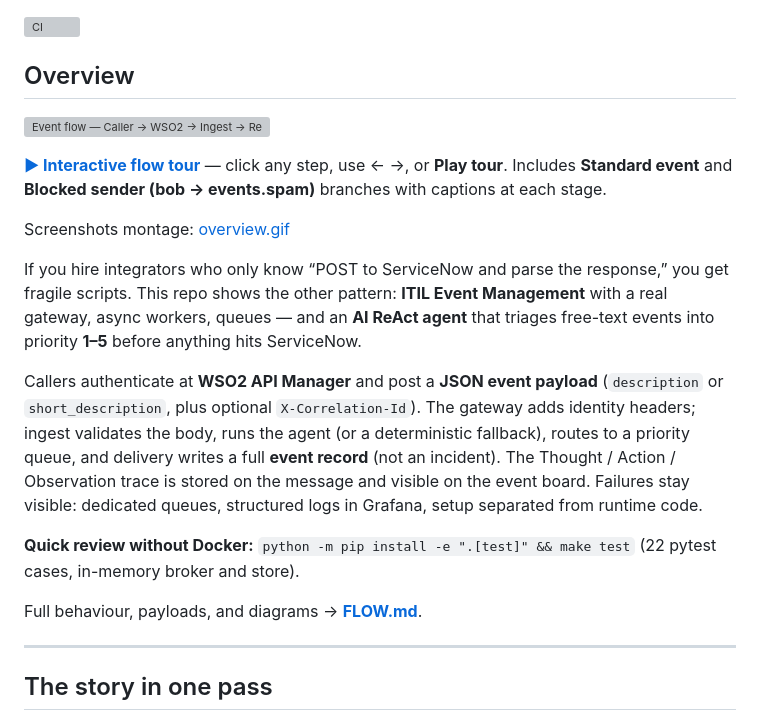
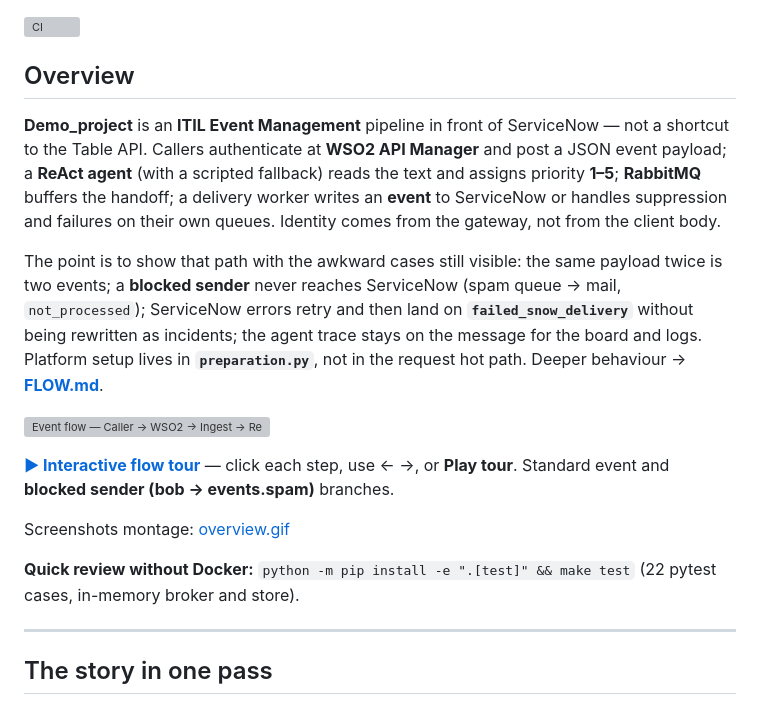
Before and after one commit to matpet00/Demo_project, a Markdown page: README.md, the part around the change. Rendered like a GitHub page; grey boxes are pictures that could not be loaded.

Commit message:
Restore two-paragraph project intro above README visuals.
Employers see what Demo_project is before the GIF and tour links.

Co-authored-by: Cursor <cursoragent@cursor.com>

```diff
--- a/README.md
+++ b/README.md
@@ -4,19 +4,17 @@
 
 ## Overview
 
+**Demo_project** is an **ITIL Event Management** pipeline in front of ServiceNow — not a shortcut to the Table API. Callers authenticate at **WSO2 API Manager** and post a JSON event payload; a **ReAct agent** (with a scripted fallback) reads the text and assigns priority **1–5**; **RabbitMQ** buffers the handoff; a delivery worker writes an **event** to ServiceNow or handles suppression and failures on their own queues. Identity comes from the gateway, not from the client body.
+
+The point is to show that path with the awkward cases still visible: the same payload twice is two events; a **blocked sender** never reaches ServiceNow (spam queue → mail, `not_processed`); ServiceNow errors retry and then land on **`failed_snow_delivery`** without being rewritten as incidents; the agent trace stays on the message for the board and logs. Platform setup lives in **`preparation.py`**, not in the request hot path. Deeper behaviour → **[FLOW.md](FLOW.md)**.
+
 ![Event flow — Caller → WSO2 → Ingest → ReAct agent → RabbitMQ → Delivery → ServiceNow](docs/images/flow.gif)
 
-**[▶ Interactive flow tour](https://matpet00.github.io/Demo_project/flow.html)** — click any step, use ← →, or **Play tour**. Includes **Standard event** and **Blocked sender (bob → events.spam)** branches with captions at each stage.
+**[▶ Interactive flow tour](https://matpet00.github.io/Demo_project/flow.html)** — click each step, use ← →, or **Play tour**. Standard event and **blocked sender (bob → events.spam)** branches.
 
 Screenshots montage: [overview.gif](docs/images/overview.gif)
 
-If you hire integrators who only know “POST to ServiceNow and parse the response,” you get fragile scripts. This repo shows the other pattern: **ITIL Event Management** with a real gateway, async workers, queues — and an **AI ReAct agent** that triages free-text events into priority **1–5** before anything hits ServiceNow.
-
-Callers authenticate at **WSO2 API Manager** and post a **JSON event payload** (`description` or `short_description`, plus optional `X-Correlation-Id`). The gateway adds identity headers; ingest validates the body, runs the agent (or a deterministic fallback), routes to a priority queue, and delivery writes a full **event record** (not an incident). The Thought / Action / Observation trace is stored on the message and visible on the event board. Failures stay visible: dedicated queues, structured logs in Grafana, setup separated from runtime code.
-
 **Quick review without Docker:** `python -m pip install -e ".[test]" && make test` (22 pytest cases, in-memory broker and store).
-
-Full behaviour, payloads, and diagrams → **[FLOW.md](FLOW.md)**.
 
 ---
 
```
